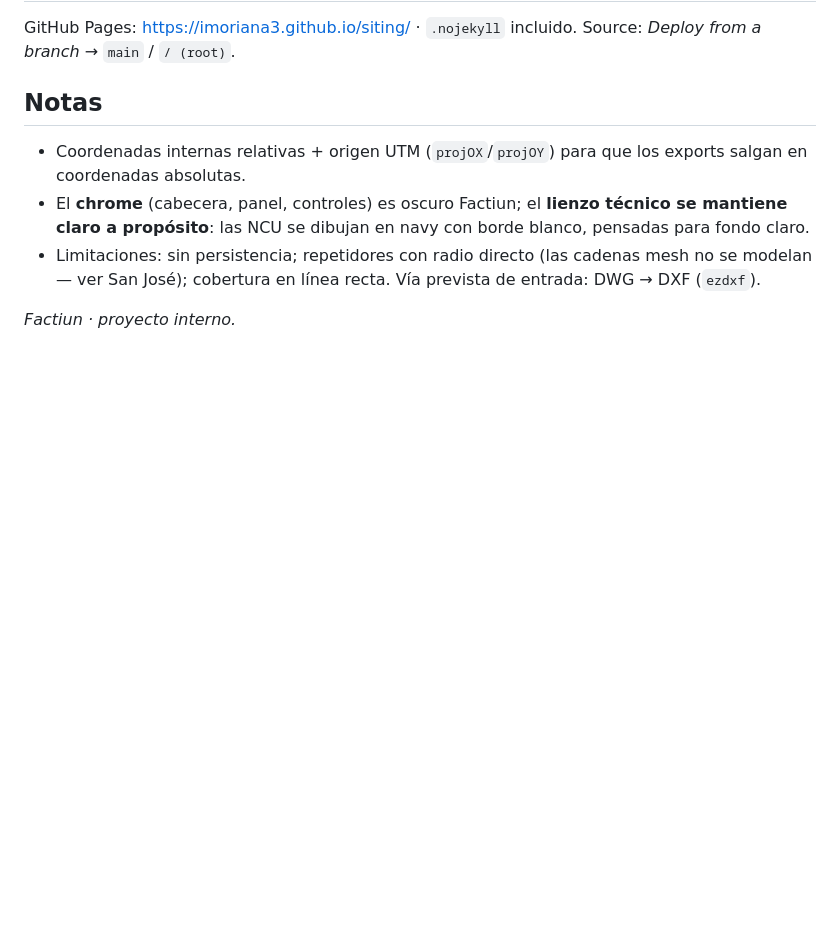
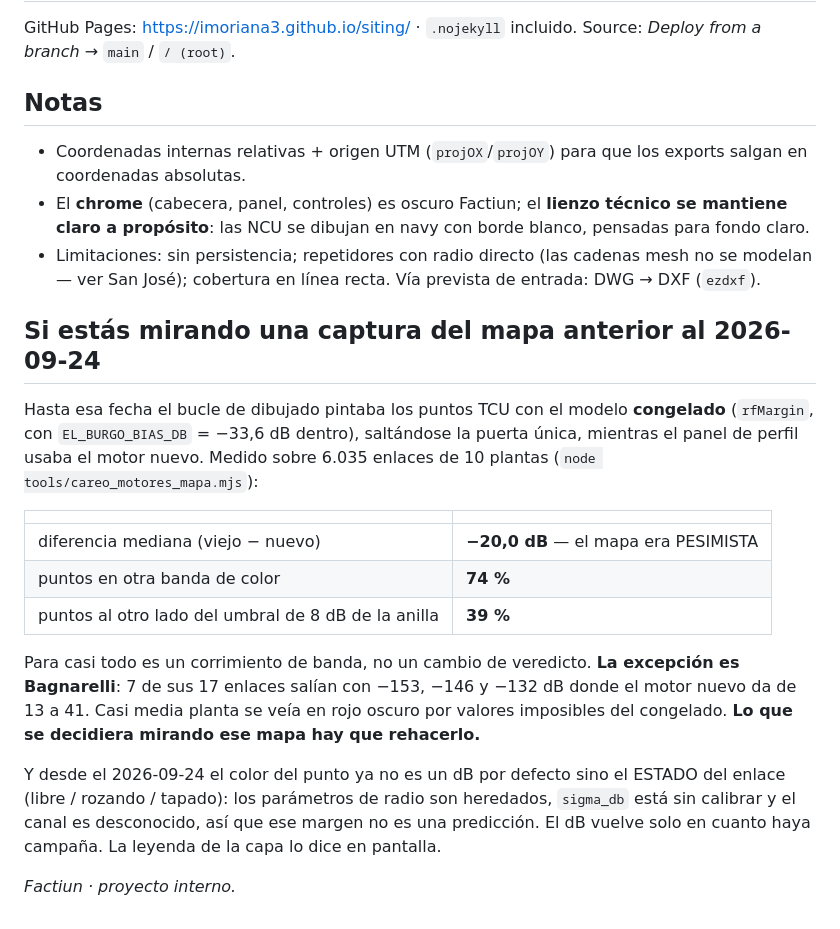
Before and after one commit to IMoriana3/siting, a Markdown page: README.md, the part around the change. Drawn GitHub-style; blank space fills up the shorter version.

Commit message:
Que el hallazgo se encuentre, no sólo esté en un commit
Una captura del mapa anterior al 24-09 se lee IGUAL DE BIEN que una de hoy y
dice otra cosa. Quien la mire dentro de tres meses no va a leer el mensaje de
un commit: va a leer el README.

Queda escrito ahí lo medido —mediana −20,0 dB, 74 % de los puntos en otra banda
de color, 39 % al otro lado del umbral de la anilla— y la única planta donde el
cambio no es corrimiento sino inversión: Bagnarelli, 7 de 17 enlaces con −153 a
−132 dB donde el nuevo da 13 a 41.

Y por qué el color del punto ya no es un dB por defecto.

Co-Authored-By: Claude Opus 5 <noreply@anthropic.com>
Claude-Session: https://claude.ai/code/session_017eUUJjy61tCaA1MWKsU9DV

```diff
--- a/README.md
+++ b/README.md
@@ -37,4 +37,29 @@ GitHub Pages: https://imoriana3.github.io/siting/ · `.nojekyll` incluido. Sourc
 - El **chrome** (cabecera, panel, controles) es oscuro Factiun; el **lienzo técnico se mantiene claro a propósito**: las NCU se dibujan en navy con borde blanco, pensadas para fondo claro.
 - Limitaciones: sin persistencia; repetidores con radio directo (las cadenas mesh no se modelan — ver San José); cobertura en línea recta. Vía prevista de entrada: DWG → DXF (`ezdxf`).
 
+## Si estás mirando una captura del mapa anterior al 2026-09-24
+
+Hasta esa fecha el bucle de dibujado pintaba los puntos TCU con el modelo
+**congelado** (`rfMargin`, con `EL_BURGO_BIAS_DB` = −33,6 dB dentro), saltándose
+la puerta única, mientras el panel de perfil usaba el motor nuevo. Medido sobre
+6.035 enlaces de 10 plantas (`node tools/careo_motores_mapa.mjs`):
+
+| | |
+|---|---|
+| diferencia mediana (viejo − nuevo) | **−20,0 dB** — el mapa era PESIMISTA |
+| puntos en otra banda de color | **74 %** |
+| puntos al otro lado del umbral de 8 dB de la anilla | **39 %** |
+
+Para casi todo es un corrimiento de banda, no un cambio de veredicto. **La
+excepción es Bagnarelli**: 7 de sus 17 enlaces salían con −153, −146 y −132 dB
+donde el motor nuevo da de 13 a 41. Casi media planta se veía en rojo oscuro
+por valores imposibles del congelado. **Lo que se decidiera mirando ese mapa
+hay que rehacerlo.**
+
+Y desde el 2026-09-24 el color del punto ya no es un dB por defecto sino el
+ESTADO del enlace (libre / rozando / tapado): los parámetros de radio son
+heredados, `sigma_db` está sin calibrar y el canal es desconocido, así que ese
+margen no es una predicción. El dB vuelve solo en cuanto haya campaña. La
+leyenda de la capa lo dice en pantalla.
+
 *Factiun · proyecto interno.*
```
